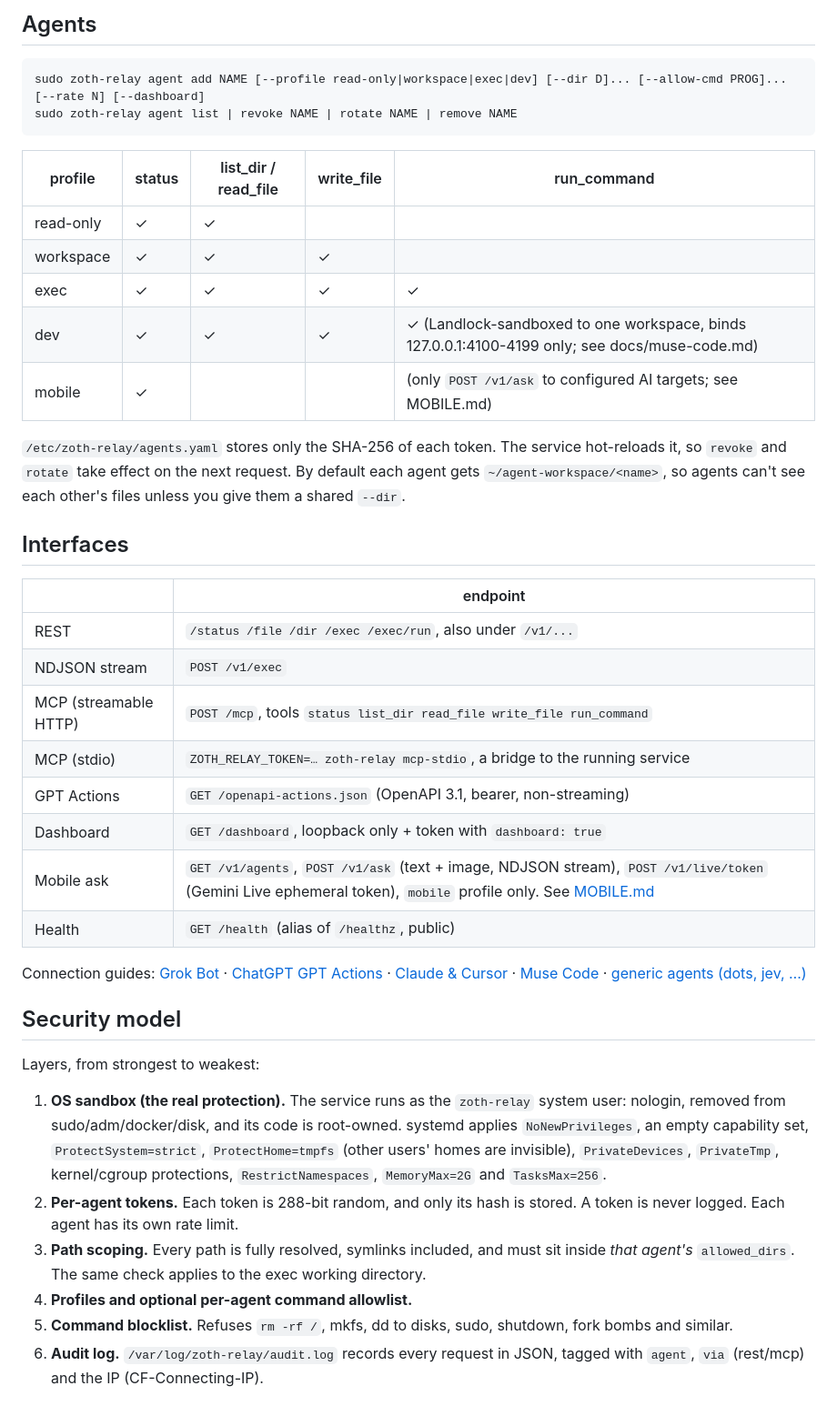
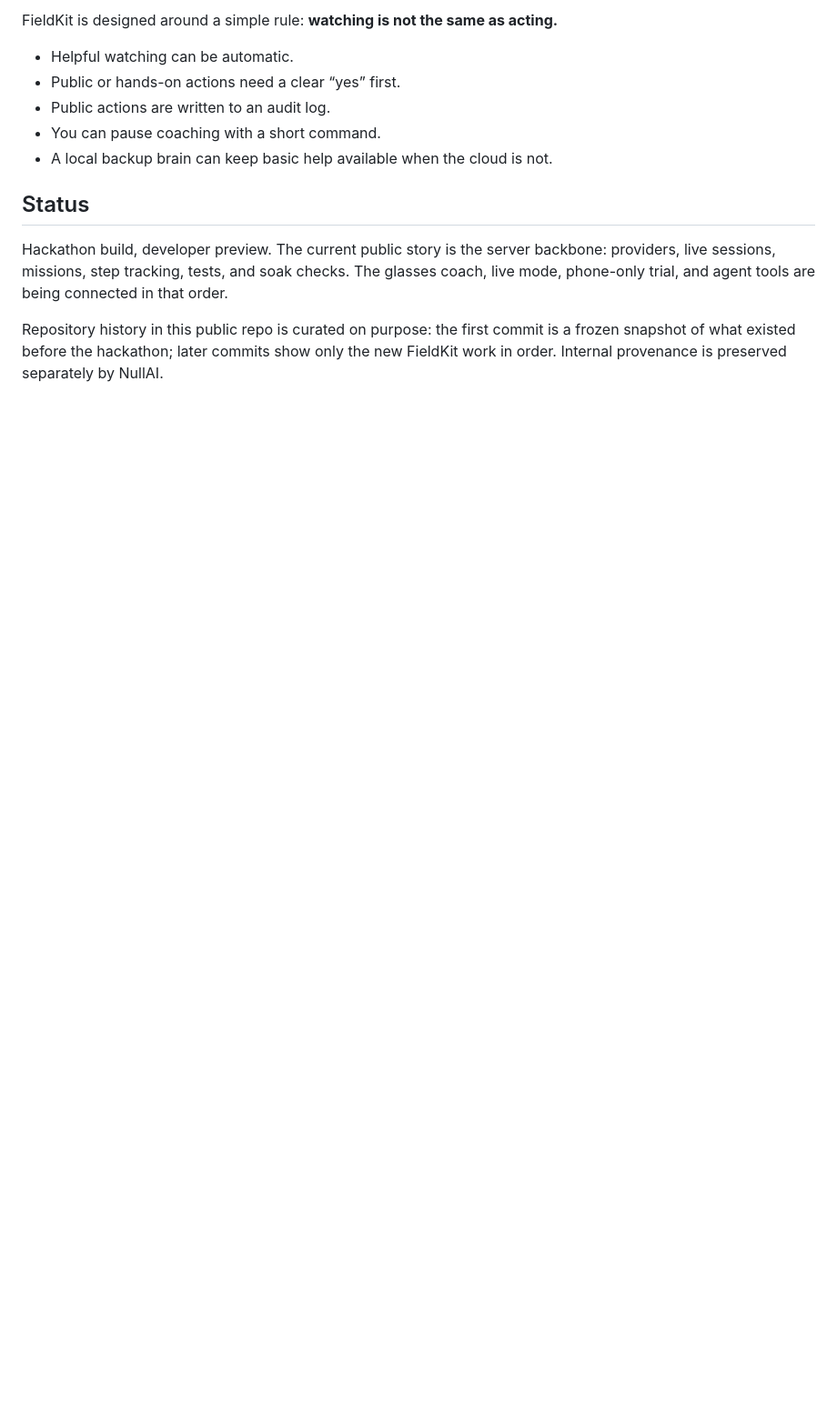
Before and after one commit to NullAITech/nullai-fieldkit, a Markdown page: README.md, the part around one of its changes. Shown at 91% size. GitHub-like rendering; blank space fills up the shorter version.

````diff
--- a/README.md
+++ b/README.md
@@ -28,39 +77,15 @@ The first install creates a `local-admin` agent (read-only, `dashboard: true`) a
 
-## Agents
-```bash
-sudo zoth-relay agent add NAME [--profile read-only|workspace|exec|dev] [--dir D]... [--allow-cmd PROG]... [--rate N] [--dashboard]
-sudo zoth-relay agent list | revoke NAME | rotate NAME | remove NAME
-```
-| profile | status | list_dir / read_file | write_file | run_command |
-|---|---|---|---|---|
-| read-only | ✓ | ✓ | | |
-| workspace | ✓ | ✓ | ✓ | |
-| exec | ✓ | ✓ | ✓ | ✓ |
-| dev | ✓ | ✓ | ✓ | ✓ (Landlock-sandboxed to one workspace, binds 127.0.0.1:4100-4199 only; see docs/muse-code.md) |
-| mobile | ✓ | | | (only `POST /v1/ask` to configured AI targets; see MOBILE.md) |
+FieldKit is designed around a simple rule: **watching is not the same as acting.**
 
-`/etc/zoth-relay/agents.yaml` stores only the SHA-256 of each token. The service hot-reloads it, so `revoke` and `rotate` take effect on the next request. By default each agent gets `~/agent-workspace/<name>`, so agents can't see each other's files unless you give them a shared `--dir`.
+- Helpful watching can be automatic.
+- Public or hands-on actions need a clear “yes” first.
+- Public actions are written to an audit log.
+- You can pause coaching with a short command.
+- A local backup brain can keep basic help available when the cloud is not.
 
-## Interfaces
-| | endpoint |
-|---|---|
-| REST | `/status /file /dir /exec /exec/run`, also under `/v1/...` |
-| NDJSON stream | `POST /v1/exec` |
-| MCP (streamable HTTP) | `POST /mcp`, tools `status list_dir read_file write_file run_command` |
-| MCP (stdio) | `ZOTH_RELAY_TOKEN=… zoth-relay mcp-stdio`, a bridge to the running service |
-| GPT Actions | `GET /openapi-actions.json` (OpenAPI 3.1, bearer, non-streaming) |
-| Dashboard | `GET /dashboard`, loopback only + token with `dashboard: true` |
-| Mobile ask | `GET /v1/agents`, `POST /v1/ask` (text + image, NDJSON stream), `POST /v1/live/token` (Gemini Live ephemeral token), `mobile` profile only. See [MOBILE.md](MOBILE.md) |
-| Health | `GET /health` (alias of `/healthz`, public) |
+## Status
 
-Connection guides: [Grok Bot](docs/grok-bot.md) · [ChatGPT GPT Actions](docs/chatgpt-gpt-actions.md) · [Claude & Cursor](docs/claude-cursor-mcp.md) · [Muse Code](docs/muse-code.md) · [generic agents (dots, jev, …)](docs/generic-agent.md)
+Hackathon build, developer preview. The current public story is the server backbone: providers, live sessions, missions, step tracking, tests, and soak checks. The glasses coach, live mode, phone-only trial, and agent tools are being connected in that order.
 
-## Security model
-Layers, from strongest to weakest:
-1. **OS sandbox (the real protection).** The service runs as the `zoth-relay` system user: nologin, removed from sudo/adm/docker/disk, and its code is root-owned. systemd applies `NoNewPrivileges`, an empty capability set, `ProtectSystem=strict`, `ProtectHome=tmpfs` (other users' homes are invisible), `PrivateDevices`, `PrivateTmp`, kernel/cgroup protections, `RestrictNamespaces`, `MemoryMax=2G` and `TasksMax=256`.
-2. **Per-agent tokens.** Each token is 288-bit random, and only its hash is stored. A token is never logged. Each agent has its own rate limit.
-3. **Path scoping.** Every path is fully resolved, symlinks included, and must sit inside *that agent's* `allowed_dirs`. The same check applies to the exec working directory.
-4. **Profiles and optional per-agent command allowlist.**
-5. **Command blocklist.** Refuses `rm -rf /`, mkfs, dd to disks, sudo, shutdown, fork bombs and similar.
-6. **Audit log.** `/var/log/zoth-relay/audit.log` records every request in JSON, tagged with `agent`, `via` (rest/mcp) and the IP (CF-Connecting-IP).
+Repository history in this public repo is curated on purpose: the first commit is a frozen snapshot of what existed before the hackathon; later commits show only the new FieldKit work in order. Internal provenance is preserved separately by NullAI.
 
````
Also changed, not shown: other parts of README.md (+74 -36 lines), BRAND.md (added, +81 -0 lines), PRIOR-WORK.md (added, +36 -0 lines).
